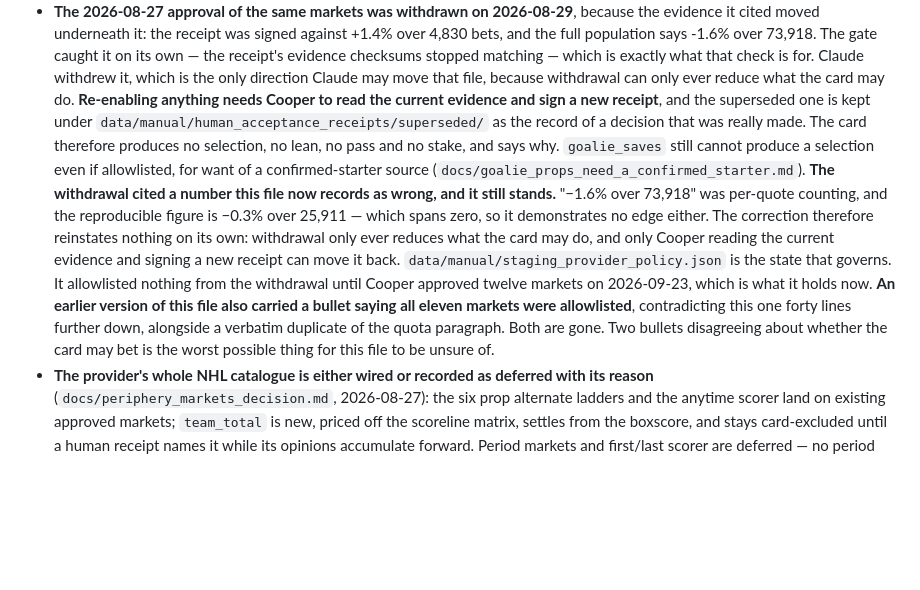
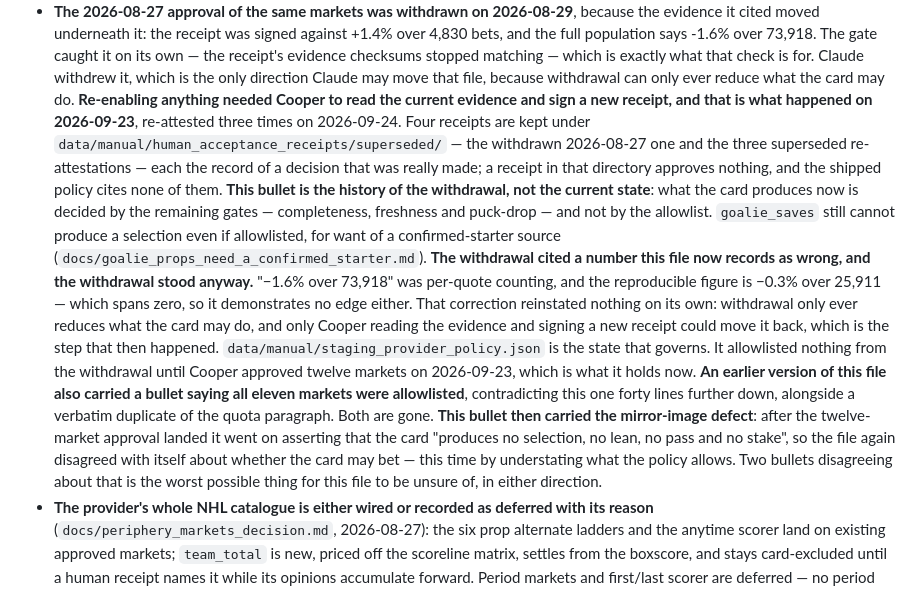
Before and after one commit to cooperross399/nhl-betting-lab, a Markdown page: CLAUDE.md, the part around the change. Drawn GitHub-style; blank space fills up the shorter version.

Commit message:
The withdrawal bullet stopped describing the current state
`data/manual/staging_provider_policy.json` has allowlisted `the_odds_api`
for twelve markets since 2026-09-23, under receipt
`odds_api-20260924T150657-0400-cooperross399`. The operating state's
"Twelve markets are allowlisted" bullet already said so. The withdrawal
bullet forty lines below it did not: it still asserted, in the present
tense, that "the card therefore produces no selection, no lean, no pass
and no stake", and that re-enabling anything "needs" a receipt Cooper had
already signed.

That is the same defect this file records having fixed once before, in
the opposite direction — an earlier version claimed eleven markets were
allowlisted while a bullet below said none were. This time the file
understated what the policy allows rather than overstating it. Either way
two bullets disagreed about whether the card may bet.

Documentation only. The policy file and every receipt are untouched; the
governing state is unchanged and this commit does not enable anything.
What changed:

- The withdrawal is stated as history, and the re-approval that followed
  it on 2026-09-23 is named, re-attested three times on 2026-09-24.
- The false present-tense claim about the card's output is gone. What the
  card produces now is attributed to the gates that actually decide it —
  completeness, freshness and puck-drop — not to the allowlist.
- "the superseded one is kept" counted one receipt; four are kept, the
  withdrawn 2026-08-27 one and three superseded re-attestations. The note
  that a receipt in that directory approves nothing is kept.
- The 2026-08-29 withdrawal, its reasoning, the checksum gate catching it,
  the withdrawal-only rule, the corrected −0.3% over 25,911 figure, and
  the approval having been made against the evidence bundle's own
  recommendation all stay on the page.
- The self-audit note now records both directions this bullet has been
  wrong, so the next reader sees the failure mode rather than only one
  instance of it.

`goalie_saves` still cannot produce a selection even when allowlisted,
for want of a confirmed-starter source, and that line is unchanged.

Co-Authored-By: Claude Opus 5 <noreply@anthropic.com>

```diff
--- a/CLAUDE.md
+++ b/CLAUDE.md
@@ -965,26 +965,37 @@ Re-derive rather than trust if the data has moved.
   evidence checksums stopped matching — which is exactly what that check is
   for. Claude withdrew it, which is the only direction Claude may move that
   file, because withdrawal can only ever reduce what the card may do.
-  **Re-enabling anything needs Cooper to read the current evidence and sign
-  a new receipt**, and the superseded one is kept under
-  `data/manual/human_acceptance_receipts/superseded/` as the record of a
-  decision that was really made. The card therefore produces no selection,
-  no lean, no pass and no stake, and says why. `goalie_saves` still cannot
+  **Re-enabling anything needed Cooper to read the current evidence and sign
+  a new receipt, and that is what happened on 2026-09-23**, re-attested three
+  times on 2026-09-24. Four receipts are kept under
+  `data/manual/human_acceptance_receipts/superseded/` — the withdrawn
+  2026-08-27 one and the three superseded re-attestations — each the record
+  of a decision that was really made; a receipt in that directory approves
+  nothing, and the shipped policy cites none of them. **This bullet is the
+  history of the withdrawal, not the current state**: what the card produces
+  now is decided by the remaining gates — completeness, freshness and
+  puck-drop — and not by the allowlist. `goalie_saves` still cannot
   produce a selection even if allowlisted, for want of a confirmed-starter
   source (`docs/goalie_props_need_a_confirmed_starter.md`).
-  **The withdrawal cited a number this file now records as wrong, and it
-  still stands.** "−1.6% over 73,918" was per-quote counting, and the
-  reproducible figure is −0.3% over 25,911 — which spans zero, so it
-  demonstrates no edge either. The correction therefore reinstates nothing on
-  its own: withdrawal only ever reduces what the card may do, and only Cooper
-  reading the current evidence and signing a new receipt can move it back.
+  **The withdrawal cited a number this file now records as wrong, and the
+  withdrawal stood anyway.** "−1.6% over 73,918" was per-quote counting, and
+  the reproducible figure is −0.3% over 25,911 — which spans zero, so it
+  demonstrates no edge either. That correction reinstated nothing on its own:
+  withdrawal only ever reduces what the card may do, and only Cooper reading
+  the evidence and signing a new receipt could move it back, which is the
+  step that then happened.
   `data/manual/staging_provider_policy.json` is the state that governs. It
   allowlisted nothing from the withdrawal until Cooper approved twelve
   markets on 2026-09-23, which is what it holds now. **An earlier version of this file also carried a
   bullet saying all eleven markets were allowlisted**, contradicting this one
   forty lines further down, alongside a verbatim duplicate of the quota
-  paragraph. Both are gone. Two bullets disagreeing about whether the card
-  may bet is the worst possible thing for this file to be unsure of.
+  paragraph. Both are gone. **This bullet then carried the mirror-image
+  defect**: after the twelve-market approval landed it went on asserting that
+  the card "produces no selection, no lean, no pass and no stake", so the file
+  again disagreed with itself about whether the card may bet — this time by
+  understating what the policy allows. Two bullets disagreeing about that is
+  the worst possible thing for this file to be unsure of, in either
+  direction.
 - **The provider's whole NHL catalogue is either wired or recorded as
   deferred with its reason** (`docs/periphery_markets_decision.md`,
   2026-08-27): the six prop alternate ladders and the anytime scorer land on
```
